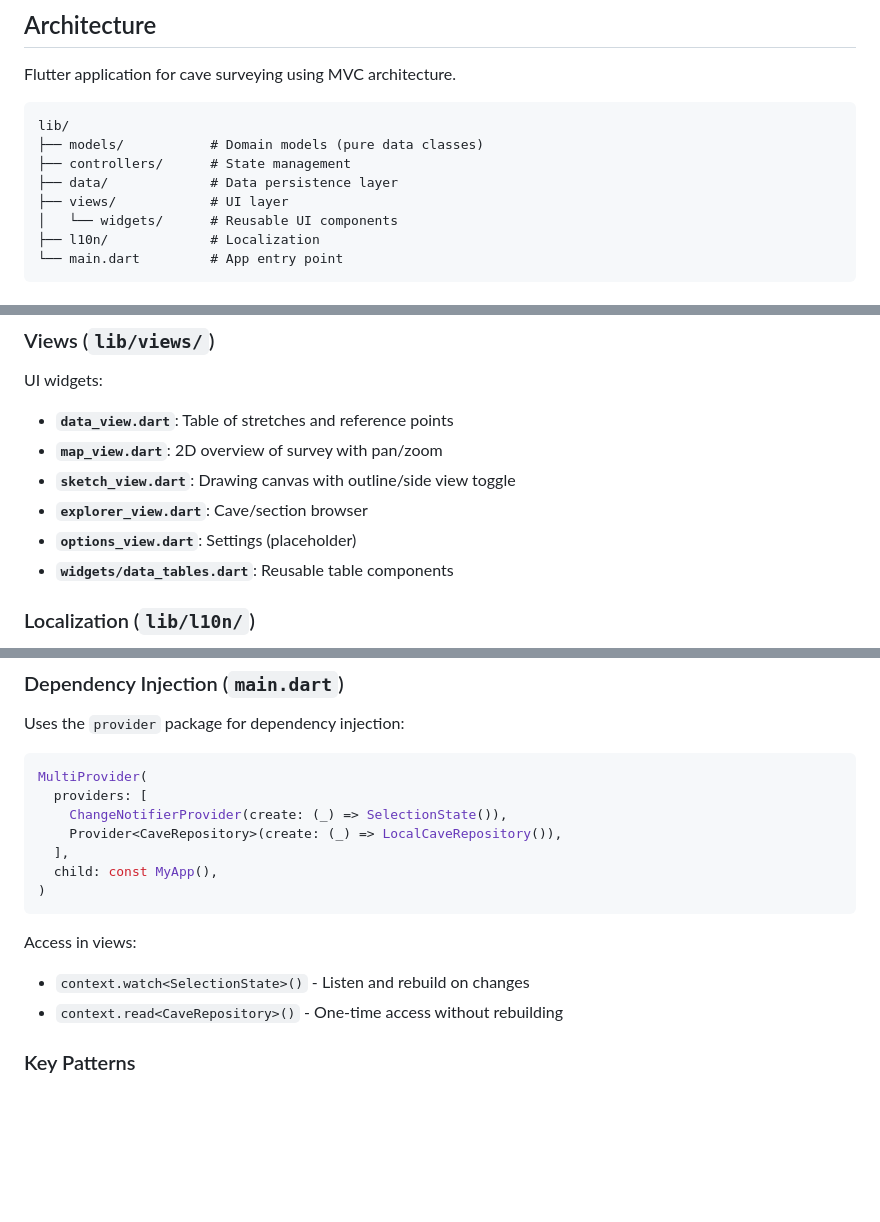
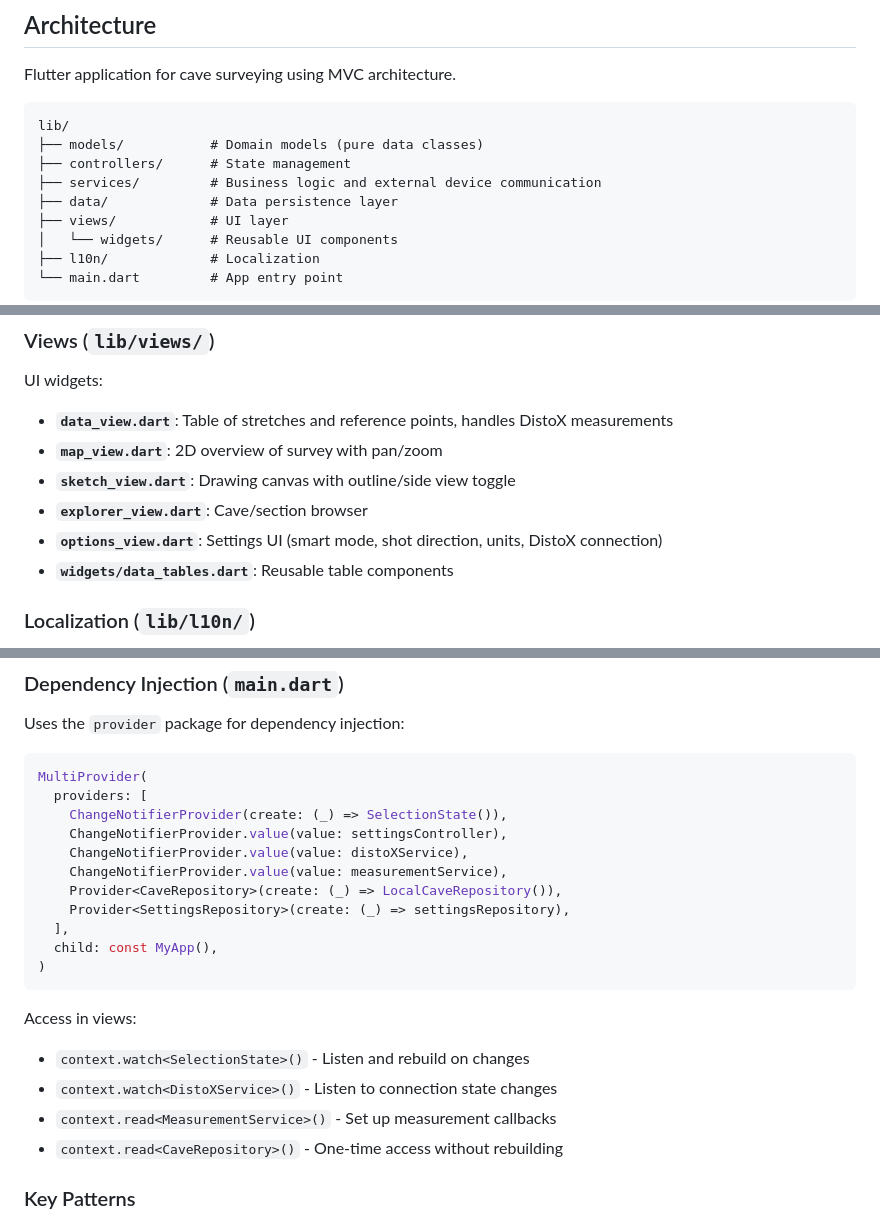
Before and after one commit to tierriminator/mobile-topo, a Markdown page: mobile_topo/CLAUDE.md, 3 parts joined by grey strips. GitHub-like rendering; blank space fills up the shorter version.

```diff
--- a/mobile_topo/CLAUDE.md
+++ b/mobile_topo/CLAUDE.md
@@ -65,6 +65,7 @@ Flutter application for cave surveying using MVC architecture.
 lib/
 ├── models/           # Domain models (pure data classes)
 ├── controllers/      # State management
+├── services/         # Business logic and external device communication
 ├── data/             # Data persistence layer
 ├── views/            # UI layer
 │   └── widgets/      # Reusable UI components
@@ -129,11 +169,11 @@ caves/
 
 UI widgets:
 
-- **`data_view.dart`**: Table of stretches and reference points
+- **`data_view.dart`**: Table of stretches and reference points, handles DistoX measurements
 - **`map_view.dart`**: 2D overview of survey with pan/zoom
 - **`sketch_view.dart`**: Drawing canvas with outline/side view toggle
 - **`explorer_view.dart`**: Cave/section browser
-- **`options_view.dart`**: Settings (placeholder)
+- **`options_view.dart`**: Settings UI (smart mode, shot direction, units, DistoX connection)
 - **`widgets/data_tables.dart`**: Reusable table components
 
 ### Localization (`lib/l10n/`)
@@ -151,7 +191,11 @@ Uses the `provider` package for dependency injection:
 MultiProvider(
   providers: [
     ChangeNotifierProvider(create: (_) => SelectionState()),
+    ChangeNotifierProvider.value(value: settingsController),
+    ChangeNotifierProvider.value(value: distoXService),
+    ChangeNotifierProvider.value(value: measurementService),
     Provider<CaveRepository>(create: (_) => LocalCaveRepository()),
+    Provider<SettingsRepository>(create: (_) => settingsRepository),
   ],
   child: const MyApp(),
 )
@@ -159,6 +203,8 @@ MultiProvider(
 
 Access in views:
 - `context.watch<SelectionState>()` - Listen and rebuild on changes
+- `context.watch<DistoXService>()` - Listen to connection state changes
+- `context.read<MeasurementService>()` - Set up measurement callbacks
 - `context.read<CaveRepository>()` - One-time access without rebuilding
 
 ### Key Patterns
```
Also changed, not shown: other parts of mobile_topo/CLAUDE.md (+39 -0 lines).
